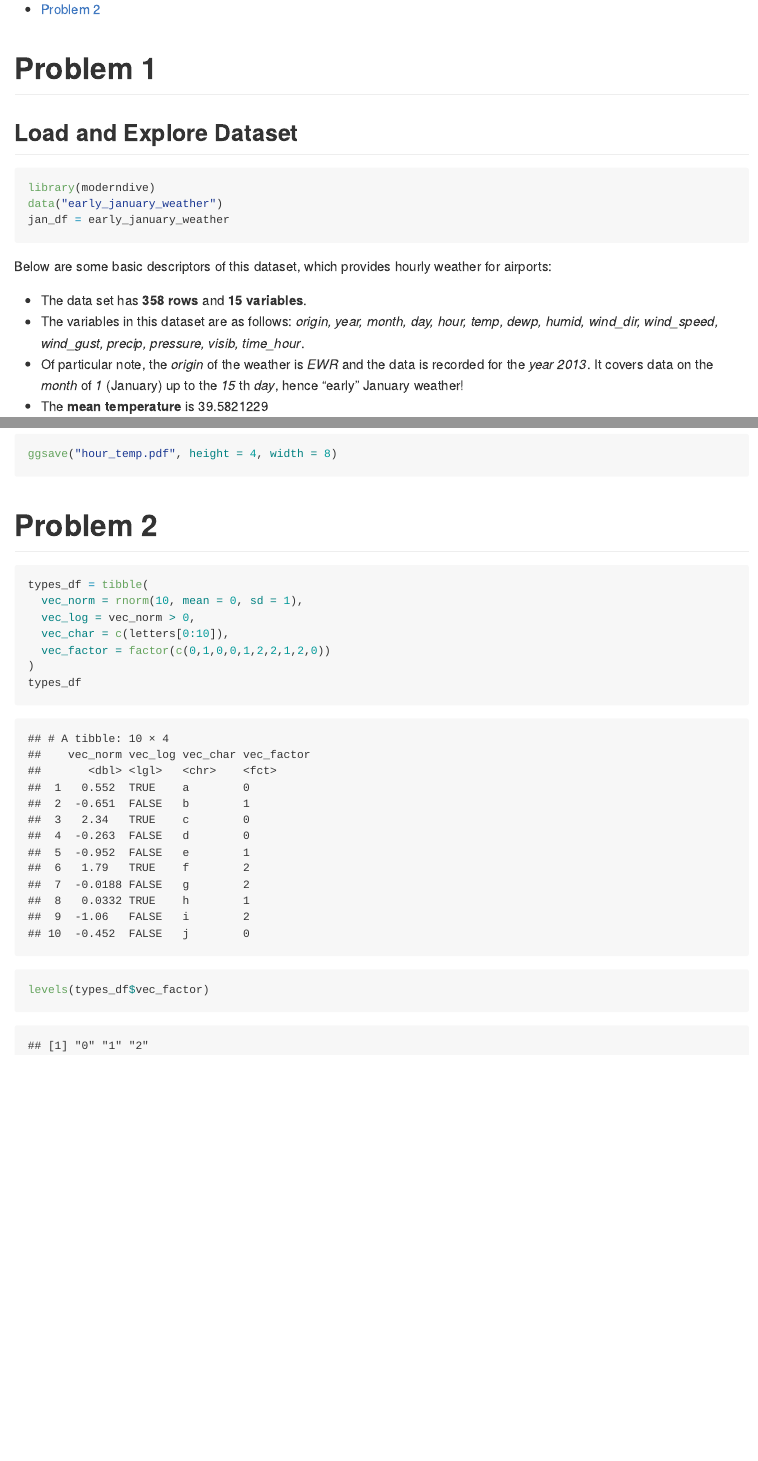
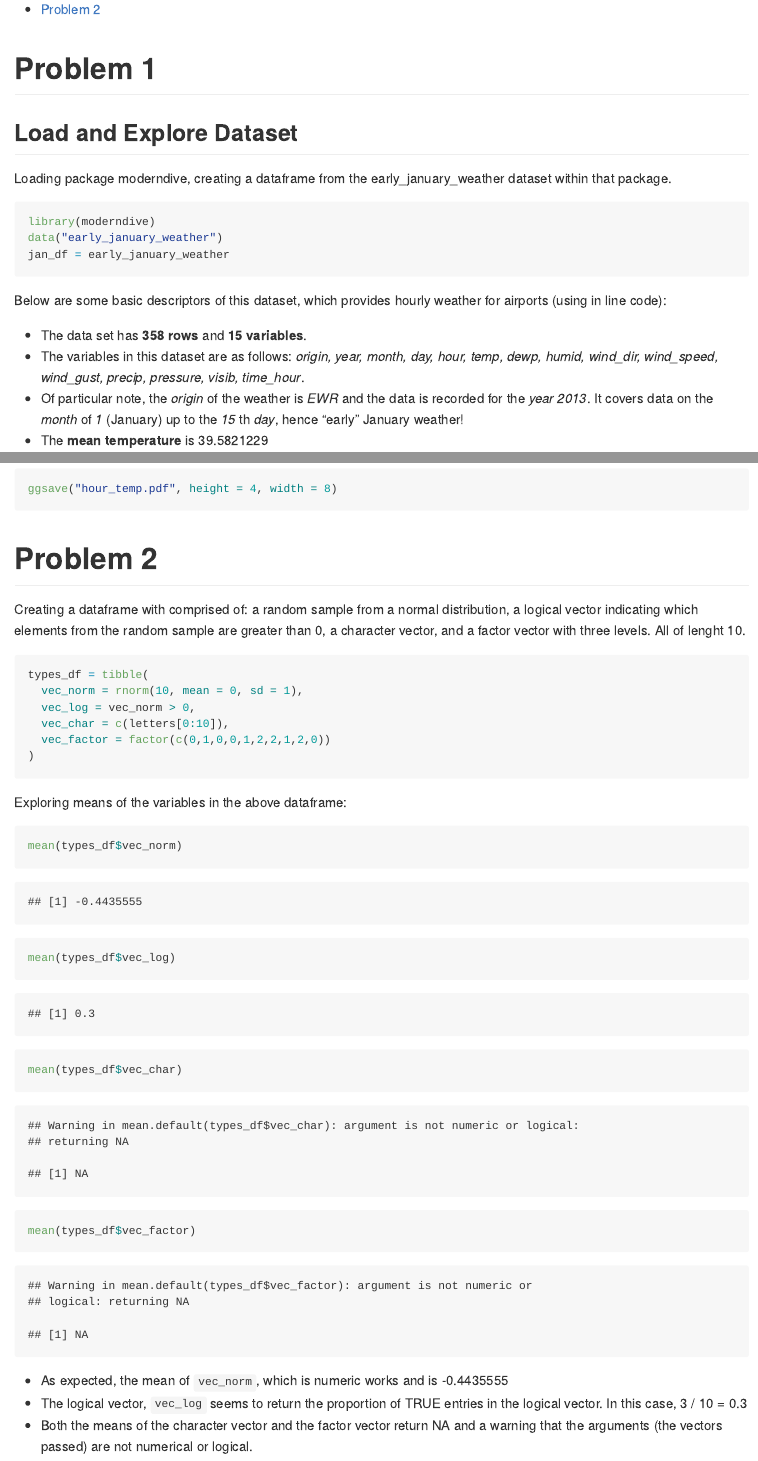
Before and after one commit to kaylas2138/p8105_hw1_khs2138, an R Markdown document (p8105_hw1_khs2138.Rmd): the page in a window 1100 px wide, from 230 px down, and a second part further down, joined at a grey line. The pictures show the output file p8105_hw1_khs2138.md that the author committed with the source, drawn offline in the style of GitHub.

Commit message:
Problem 2 - Testing means of varibales in the dataframe

````diff
--- a/p8105_hw1_khs2138.Rmd
+++ b/p8105_hw1_khs2138.Rmd
@@ -10,6 +10,7 @@ output:
 # Problem 1
 
 ## Load and Explore Dataset
+Loading package moderndive, creating a dataframe from the early_january_weather dataset within that package.
 
 ```{r load_data}
 library(moderndive)
@@ -17,7 +18,7 @@ data("early_january_weather")
 jan_df = early_january_weather
 ```
 
-Below are some basic descriptors of this dataset, which provides hourly weather for airports:
+Below are some basic descriptors of this dataset, which provides hourly weather for airports (using in line code):
 
 * The data set has **`r nrow(jan_df)` rows** and **`r ncol(jan_df)` variables**.
 * The variables in this dataset are as follows: _`r colnames(jan_df)`_.
@@ -37,6 +38,8 @@ ggsave("hour_temp.pdf", height = 4, width = 8)
 
 # Problem 2
 
+Creating a dataframe with comprised of: a random sample from a normal distribution, a logical vector indicating which elements from the random sample are greater than 0, a character vector, and a factor vector with three levels. All of lenght 10.
+
 ```{r data_frame}
 types_df = tibble(
   vec_norm = rnorm(10, mean = 0, sd = 1),
@@ -44,6 +47,16 @@ types_df = tibble(
   vec_char = c(letters[0:10]),
   vec_factor = factor(c(0,1,0,0,1,2,2,1,2,0))
 )
-types_df
-levels(types_df$vec_factor)
 ```
+
+Exploring means of the variables in the above dataframe:
+```{r means}
+mean(types_df$vec_norm)
+mean(types_df$vec_log)
+mean(types_df$vec_char)
+mean(types_df$vec_factor)
+```
+
+* As expected, the mean of `vec_norm`, which is numeric works and is `r mean(types_df$vec_norm)`
+* The logical vector, `vec_log` seems to return the proportion of TRUE entries in the logical vector. In this case, `r sum(types_df$vec_log)` / 10 = `r mean(types_df$vec_log)`
+* Both the means of the character vector and the factor vector return NA and a warning that the arguments (the vectors passed) are not numerical or logical.
````
Also changed, not shown: p8105_hw1_khs2138.md.
